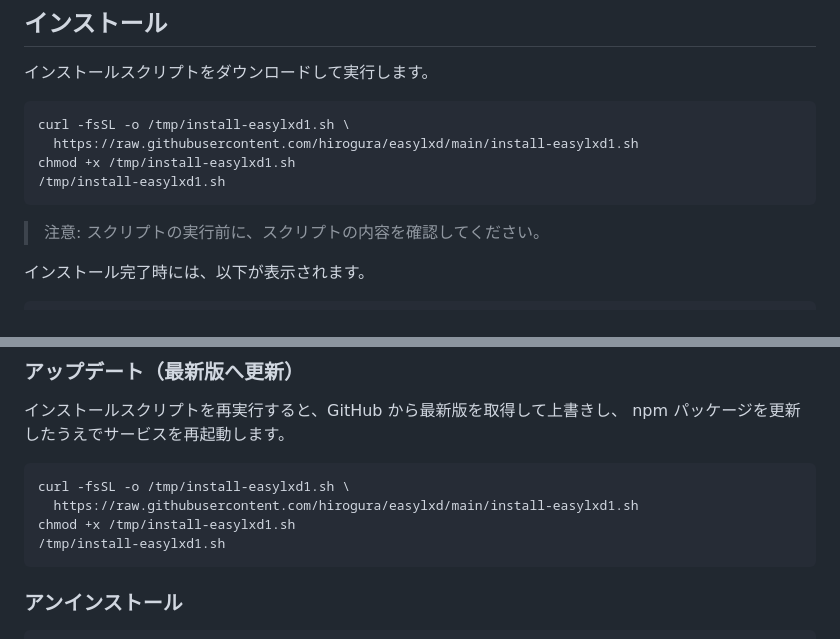
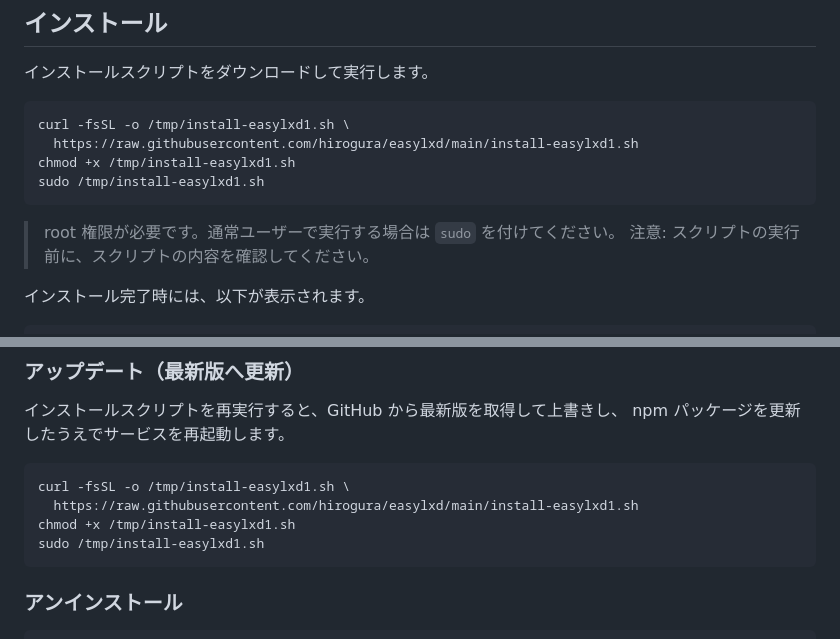
Before and after one commit to hirogura/easylxd, a Markdown page: README.md, 2 parts joined by grey strips. Rendered like a GitHub page.

Commit message:
Run installer with sudo

````diff
--- a/README.md
+++ b/README.md
@@ -36,9 +36,10 @@ LXD インスタンスをブラウザから管理するための Web UI です
 curl -fsSL -o /tmp/install-easylxd1.sh \
   https://raw.githubusercontent.com/hirogura/easylxd/main/install-easylxd1.sh
 chmod +x /tmp/install-easylxd1.sh
-/tmp/install-easylxd1.sh
+sudo /tmp/install-easylxd1.sh
 ```
 
+> root 権限が必要です。通常ユーザーで実行する場合は `sudo` を付けてください。
 > 注意: スクリプトの実行前に、スクリプトの内容を確認してください。
 
 インストール完了時には、以下が表示されます。
@@ -102,7 +103,7 @@ npm パッケージを更新したうえでサービスを再起動します。
 curl -fsSL -o /tmp/install-easylxd1.sh \
   https://raw.githubusercontent.com/hirogura/easylxd/main/install-easylxd1.sh
 chmod +x /tmp/install-easylxd1.sh
-/tmp/install-easylxd1.sh
+sudo /tmp/install-easylxd1.sh
 ```
 
 ### アンインストール
````
